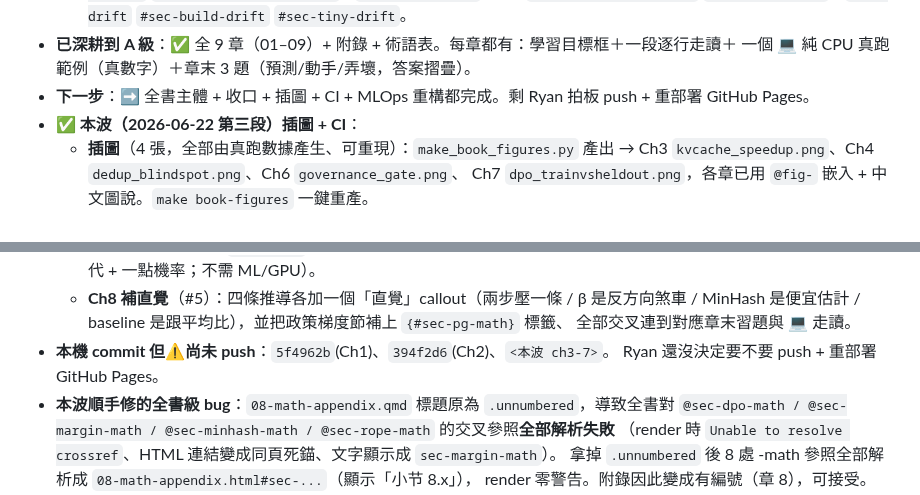
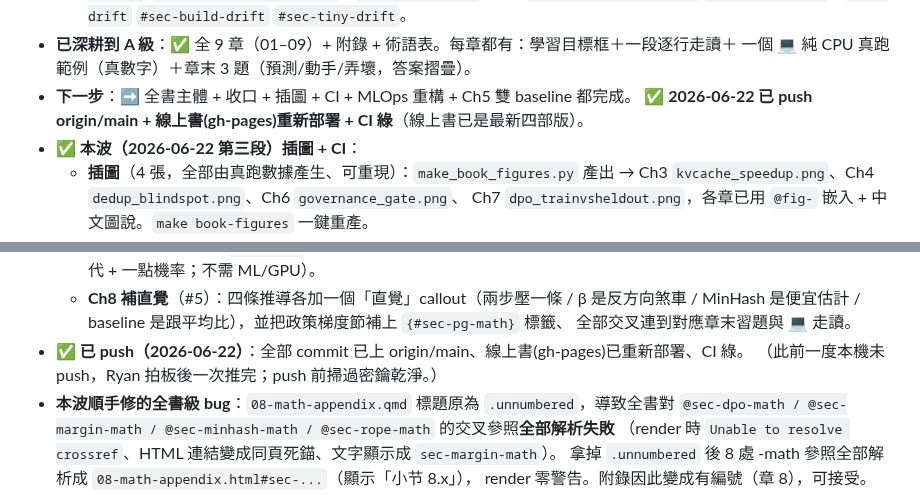
Before and after one commit to ryanGTR/llm-from-scratch, a Markdown page: book/IMPROVEMENT-PLAN.md, 2 parts joined by grey strips. Rendered like a GitHub page.

Commit message:
docs: handoff 計畫更新 push 狀態（已 push + 線上書部署 + CI 綠）
Co-Authored-By: Claude Opus 4.8 (1M context) <noreply@anthropic.com>

```diff
--- a/book/IMPROVEMENT-PLAN.md
+++ b/book/IMPROVEMENT-PLAN.md
@@ -47,7 +47,8 @@ tags: [book, plan, handoff, quarto]
     `#sec-tiny-serve` / `#sec-drift` `#sec-build-drift` `#sec-tiny-drift`。
 - **已深耕到 A 級**：✅ 全 9 章（01–09）+ 附錄 + 術語表。每章都有：學習目標框＋一段逐行走讀＋
   一個 💻 純 CPU 真跑範例（真數字）＋章末 3 題（預測/動手/弄壞，答案摺疊）。
-- **下一步**：➡️ 全書主體 + 收口 + 插圖 + CI + MLOps 重構都完成。剩 Ryan 拍板 push + 重部署 GitHub Pages。
+- **下一步**：➡️ 全書主體 + 收口 + 插圖 + CI + MLOps 重構 + Ch5 雙 baseline 都完成。
+  **✅ 2026-06-22 已 push origin/main + 線上書(gh-pages)重新部署 + CI 綠**（線上書已是最新四部版）。
 - **✅ 本波（2026-06-22 第三段）插圖 + CI**：
   - **插圖**（4 張，全部由真跑數據產生、可重現）：`make_book_figures.py` 產出 →
     Ch3 `kvcache_speedup.png`、Ch4 `dedup_blindspot.png`、Ch6 `governance_gate.png`、
@@ -66,8 +67,8 @@ tags: [book, plan, handoff, quarto]
   - **Ch8 補直覺**（#5）：四條推導各加一個「直覺」callout（兩步壓一條 / β 是反方向煞車 /
     MinHash 是便宜估計 / baseline 是跟平均比），並把政策梯度節補上 `{#sec-pg-math}` 標籤、
     全部交叉連到對應章末習題與 💻 走讀。
-- **本機 commit 但⚠️尚未 push**：`5f4962b`(Ch1)、`394f2d6`(Ch2)、`<本波 ch3-7>`。
-  Ryan 還沒決定要不要 push + 重部署 GitHub Pages。
+- **✅ 已 push（2026-06-22）**：全部 commit 已上 origin/main、線上書(gh-pages)已重新部署、CI 綠。
+  （此前一度本機未 push，Ryan 拍板後一次推完；push 前掃過密鑰乾淨。）
 - **本波順手修的全書級 bug**：`08-math-appendix.qmd` 標題原為 `.unnumbered`，導致全書對
   `@sec-dpo-math / @sec-margin-math / @sec-minhash-math / @sec-rope-math` 的交叉參照**全部解析失敗**
   （render 時 `Unable to resolve crossref`、HTML 連結變成同頁死錨、文字顯示成 `sec-margin-math`）。
```
Also changed, not shown: book2-edge/IMPROVEMENT-PLAN.md (+2 -1 lines).
